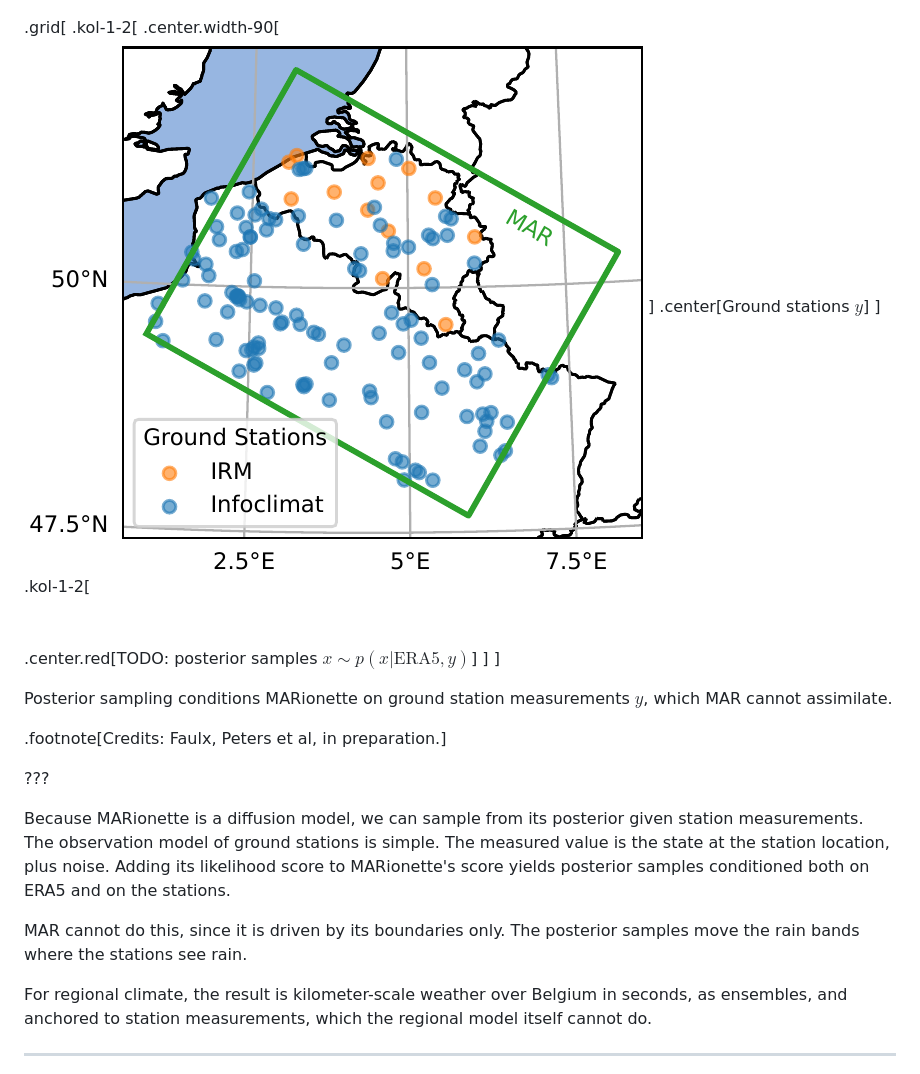
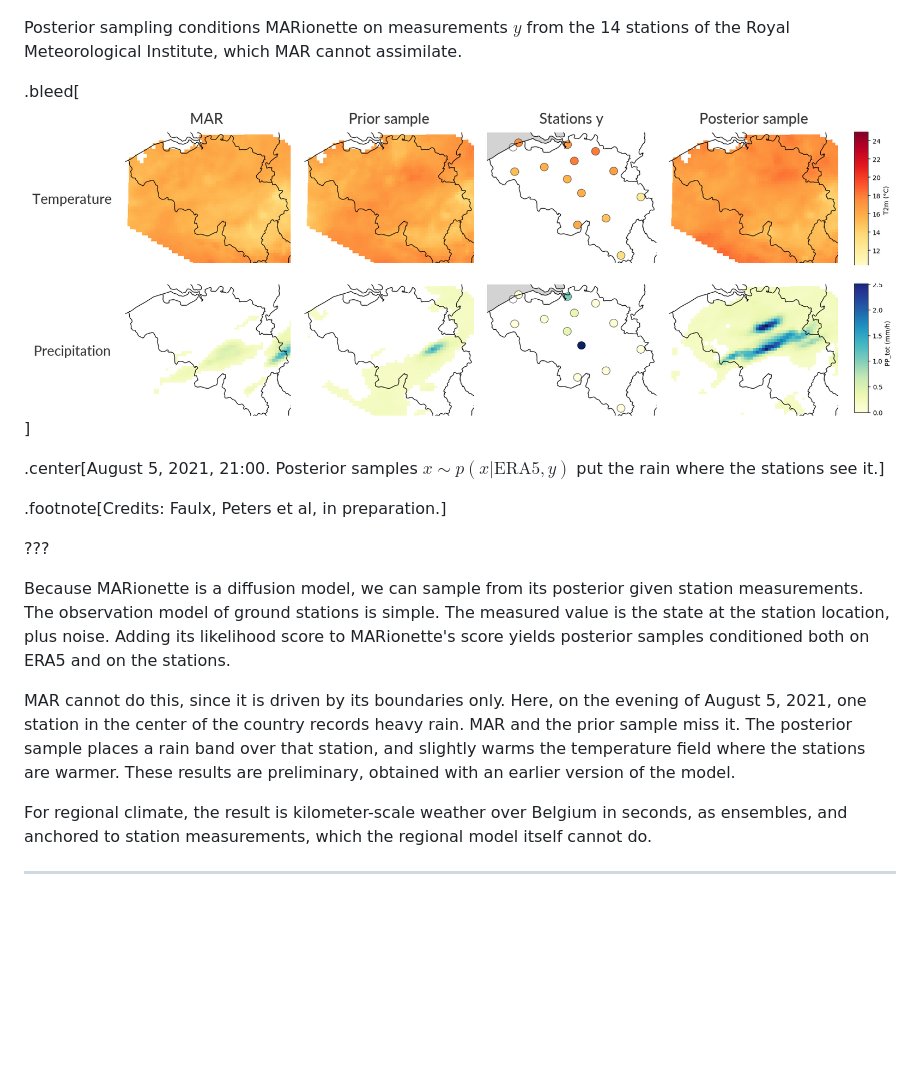
Before and after one commit to glouppe/talk-ai4sci-mainz-2026, a Markdown page: talk.md, the part around the change. Drawn GitHub-style; pictures changed too: figures/mar-posterior.png (added), figures/mar-stations.png (deleted); blank space fills up the shorter version.

Commit message:
Slide 27: MARionette posterior samples conditioned on IRM stations
Co-Authored-By: Claude Opus 5.5 <noreply@anthropic.com>

```diff
--- a/talk.md
+++ b/talk.md
@@ -532,18 +532,11 @@ class: middle
 
 .avatars[![](figures/faces/elise.jpg)![](figures/faces/sacha-peters.jpg)![](figures/faces/xf.png)]
 
-.grid[
-.kol-1-2[
-.center.width-90[![](figures/mar-stations.png)]
-.center[Ground stations $y$]
-]
-.kol-1-2[
-<br><br><br>
-.center.red[TODO: posterior samples $x \sim p(x | \text{ERA5}, y)$]
-]
-]
+Posterior sampling conditions MARionette on measurements $y$ from the 14 stations of the Royal Meteorological Institute, which MAR cannot assimilate.
 
-Posterior sampling conditions MARionette on ground station measurements $y$, which MAR cannot assimilate.
+.bleed[![](figures/mar-posterior.png)]
+
+.center[August 5, 2021, 21:00. Posterior samples $x \sim p(x | \text{ERA5}, y)$ put the rain where the stations see it.]
 
 .footnote[Credits: Faulx, Peters et al, in preparation.]
 
@@ -551,7 +544,7 @@ Posterior sampling conditions MARionette on ground station measurements $y$, whi
 
 Because MARionette is a diffusion model, we can sample from its posterior given station measurements. The observation model of ground stations is simple. The measured value is the state at the station location, plus noise. Adding its likelihood score to MARionette's score yields posterior samples conditioned both on ERA5 and on the stations.
 
-MAR cannot do this, since it is driven by its boundaries only. The posterior samples move the rain bands where the stations see rain.
+MAR cannot do this, since it is driven by its boundaries only. Here, on the evening of August 5, 2021, one station in the center of the country records heavy rain. MAR and the prior sample miss it. The posterior sample places a rain band over that station, and slightly warms the temperature field where the stations are warmer. These results are preliminary, obtained with an earlier version of the model.
 
 For regional climate, the result is kilometer-scale weather over Belgium in seconds, as ensembles, and anchored to station measurements, which the regional model itself cannot do.
 
```
